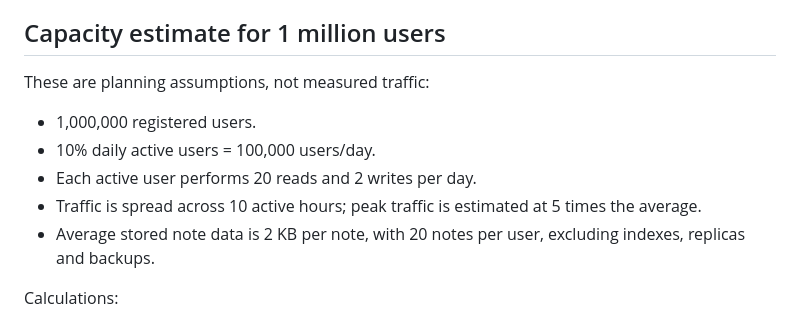
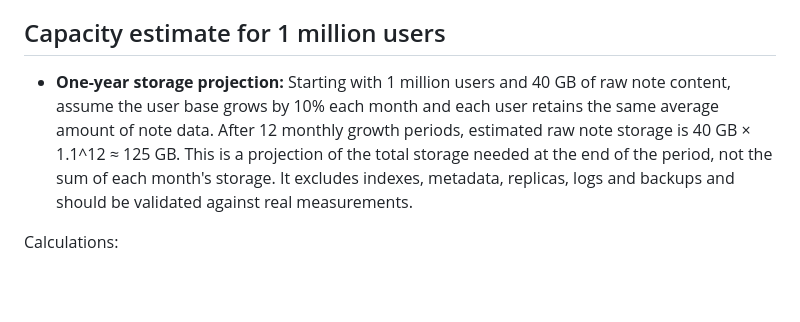
Before and after one commit to Domisiano/quicknotes-system-design, a Markdown page: docs/architecture.md, the part around the change. GitHub-like rendering; blank space fills up the shorter version.

Commit message:
Correct one-year storage growth estimate

```diff
--- a/docs/architecture.md
+++ b/docs/architecture.md
@@ -17,12 +17,9 @@
 
 ## Capacity estimate for 1 million users
 
-These are planning assumptions, not measured traffic:
-- 1,000,000 registered users.
-- 10% daily active users = 100,000 users/day.
-- Each active user performs 20 reads and 2 writes per day.
-- Traffic is spread across 10 active hours; peak traffic is estimated at 5 times the average.
-- Average stored note data is 2 KB per note, with 20 notes per user, excluding indexes, replicas and backups.
+
+- **One-year storage projection:** Starting with 1 million users and 40 GB of raw note content, assume the user base grows by 10% each month and each user retains the same average amount of note data. After 12 monthly growth periods, estimated raw note storage is 40 GB × 1.1^12 ≈ 125 GB. This is a projection of the total storage needed at the end of the period, not the sum of each month's storage. It excludes indexes, metadata, replicas, logs and backups and should be validated against real measurements.
+
 
 Calculations:
 - Reads/day = 100,000 × 20 = 2,000,000.
```
